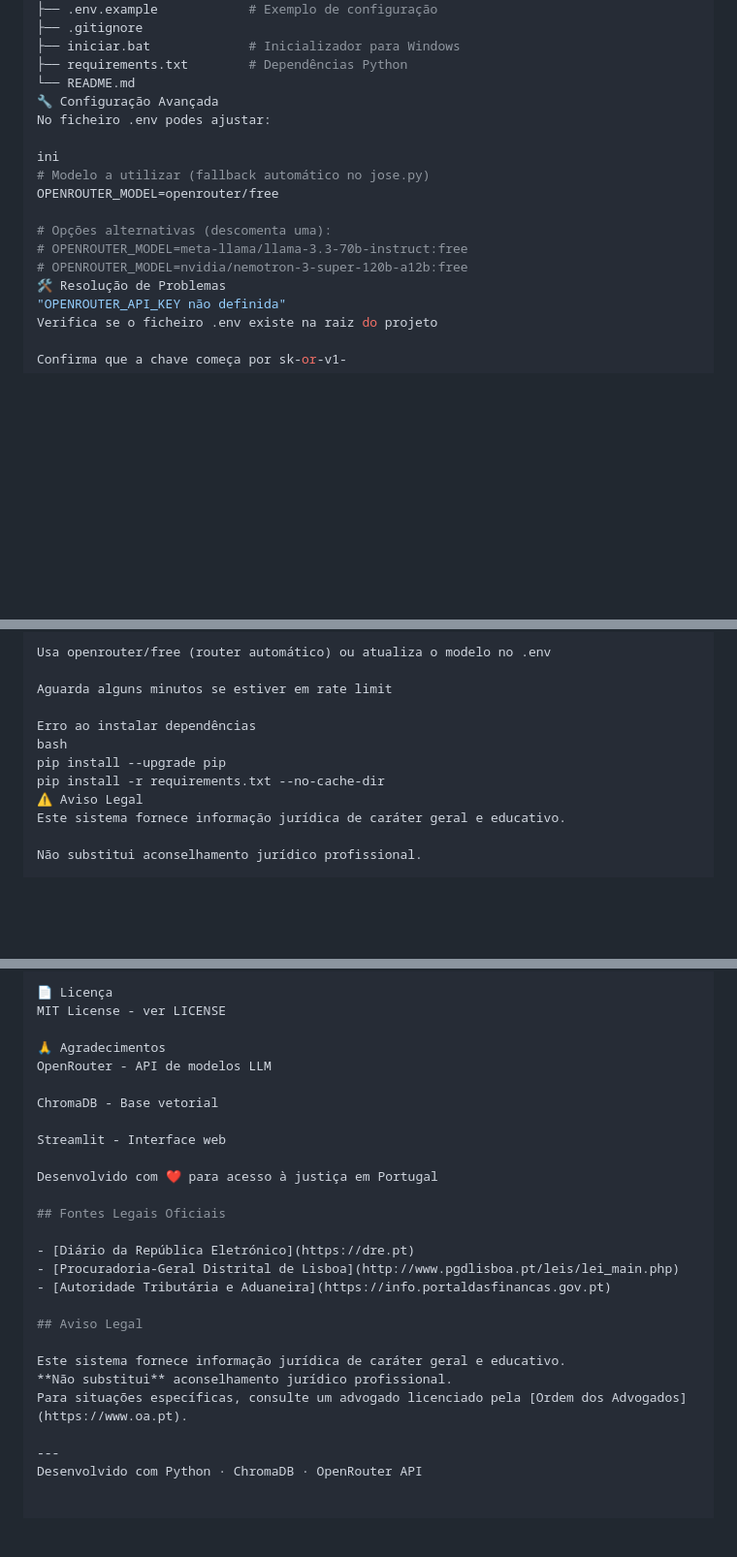
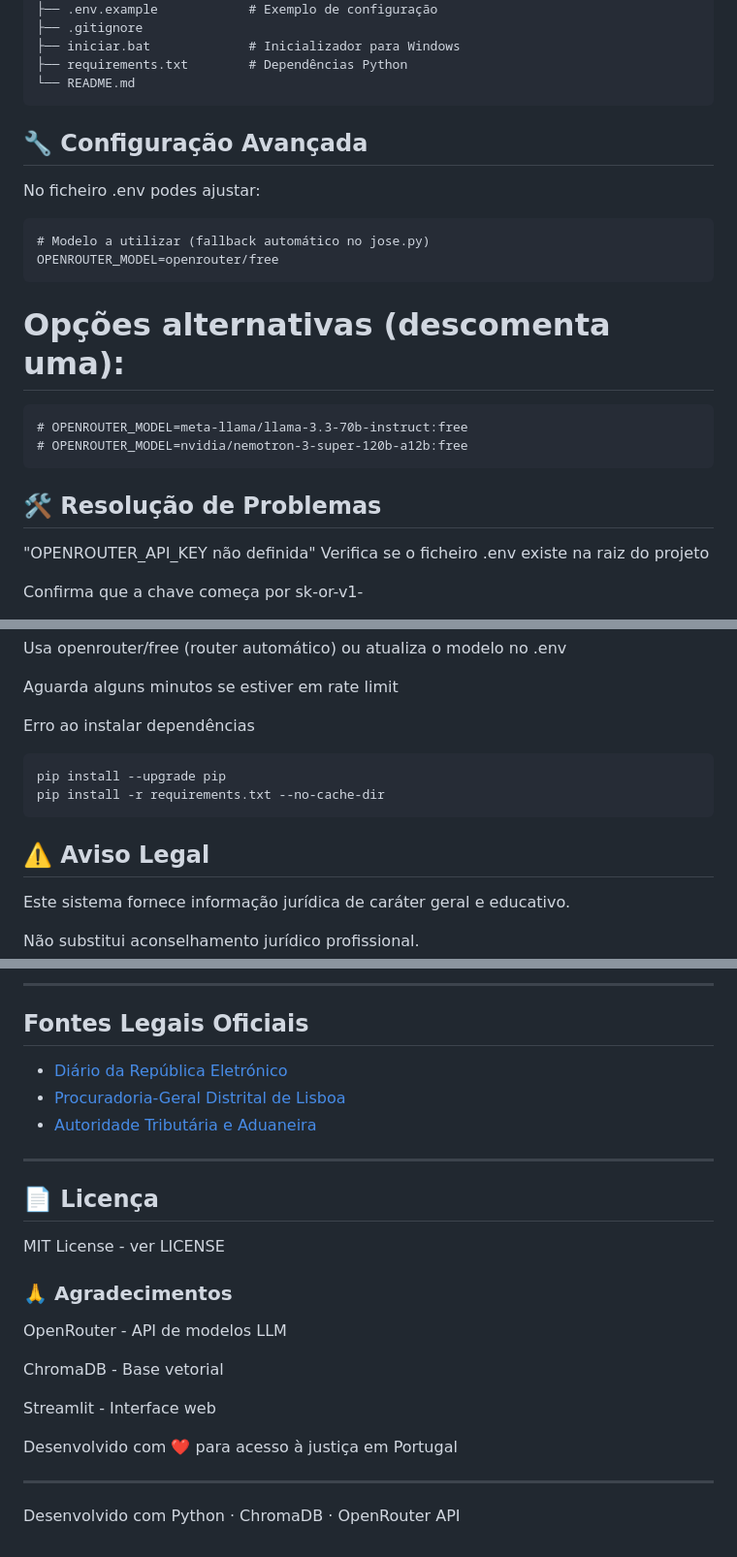
Before and after one commit to F-i-Red/Dr.Jose, a Markdown page: README.md, 3 parts joined by grey strips. Shown at 97% size. Drawn GitHub-style; blank space fills up the shorter version.

````diff
--- a/README.md
+++ b/README.md
@@ -122,17 +129,20 @@ dr-jose/
 ├── iniciar.bat             # Inicializador para Windows
 ├── requirements.txt        # Dependências Python
 └── README.md
-🔧 Configuração Avançada
+```
+## 🔧 Configuração Avançada
 No ficheiro .env podes ajustar:
-
-ini
+```
 # Modelo a utilizar (fallback automático no jose.py)
 OPENROUTER_MODEL=openrouter/free
-
+```
 # Opções alternativas (descomenta uma):
+```
 # OPENROUTER_MODEL=meta-llama/llama-3.3-70b-instruct:free
 # OPENROUTER_MODEL=nvidia/nemotron-3-super-120b-a12b:free
-🛠️ Resolução de Problemas
+```
+
+## 🛠️ Resolução de Problemas
 "OPENROUTER_API_KEY não definida"
 Verifica se o ficheiro .env existe na raiz do projeto
 
@@ -153,10 +163,11 @@ Usa openrouter/free (router automático) ou atualiza o modelo no .env
 Aguarda alguns minutos se estiver em rate limit
 
 Erro ao instalar dependências
-bash
+```
 pip install --upgrade pip
 pip install -r requirements.txt --no-cache-dir
-⚠️ Aviso Legal
+```
+## ⚠️ Aviso Legal
 Este sistema fornece informação jurídica de caráter geral e educativo.
 
 Não substitui aconselhamento jurídico profissional.
@@ -165,8 +176,18 @@ Para situações específicas, consulte um advogado licenciado pela Ordem dos Ad
 
-📄 Licença
+---
+
+## Fontes Legais Oficiais
+
+- [Diário da República Eletrónico](https://dre.pt)
+- [Procuradoria-Geral Distrital de Lisboa](http://www.pgdlisboa.pt/leis/lei_main.php)
+- [Autoridade Tributária e Aduaneira](https://info.portaldasfinancas.gov.pt)
+
+---
+
+## 📄 Licença
 MIT License - ver LICENSE
 
-🙏 Agradecimentos
+### 🙏 Agradecimentos
 OpenRouter - API de modelos LLM
 
 ChromaDB - Base vetorial
@@ -175,17 +196,6 @@ Streamlit - Interface web
 
 Desenvolvido com ❤️ para acesso à justiça em Portugal
 
-## Fontes Legais Oficiais
+---
 
-- [Diário da República Eletrónico](https://dre.pt)
-- [Procuradoria-Geral Distrital de Lisboa](http://www.pgdlisboa.pt/leis/lei_main.php)
-- [Autoridade Tributária e Aduaneira](https://info.portaldasfinancas.gov.pt)
-
-## Aviso Legal
-
-Este sistema fornece informação jurídica de caráter geral e educativo.
-**Não substitui** aconselhamento jurídico profissional.
-Para situações específicas, consulte um advogado licenciado pela [Ordem dos Advogados](https://www.oa.pt).
-
----
 Desenvolvido com Python · ChromaDB · OpenRouter API
````
Also changed, not shown: other parts of README.md (+33 -26 lines).
